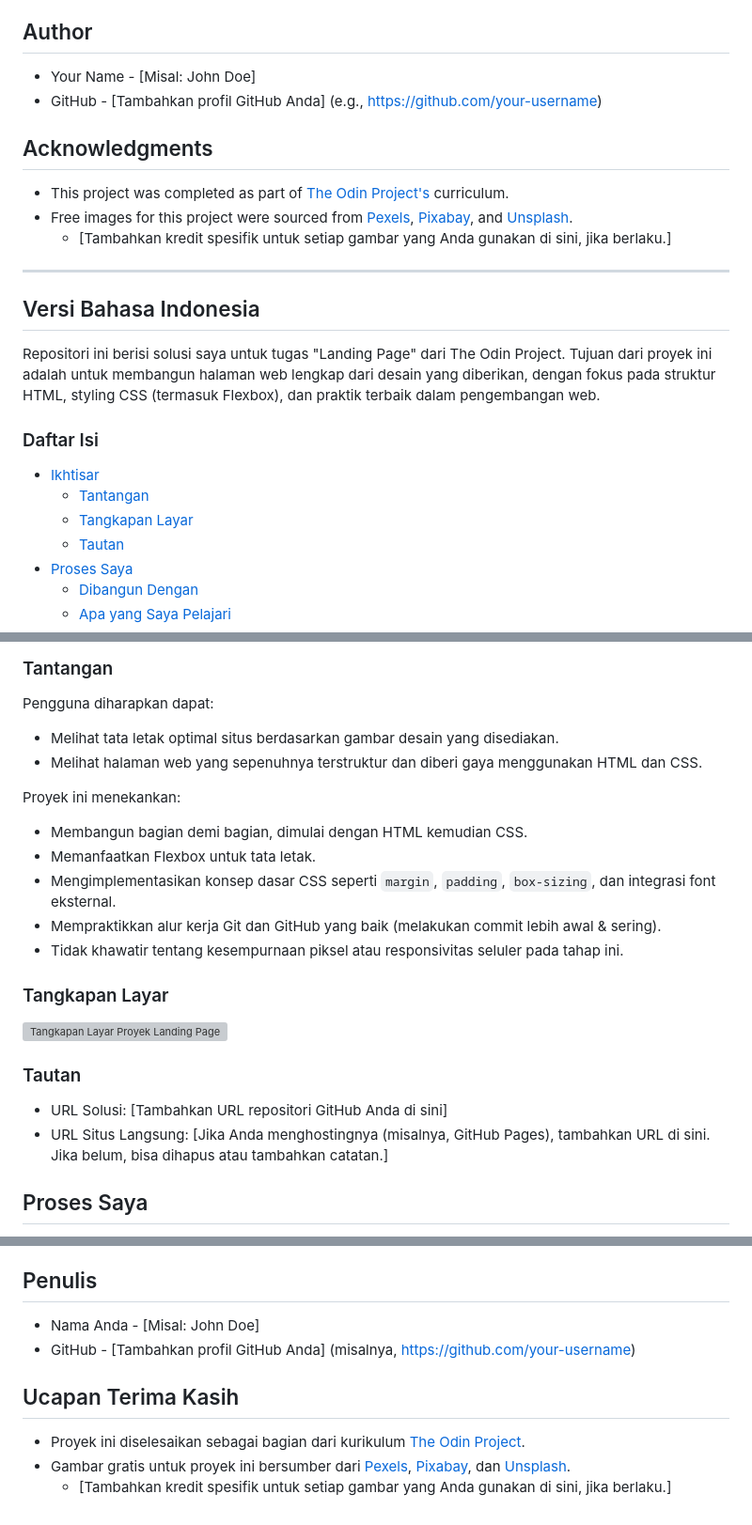
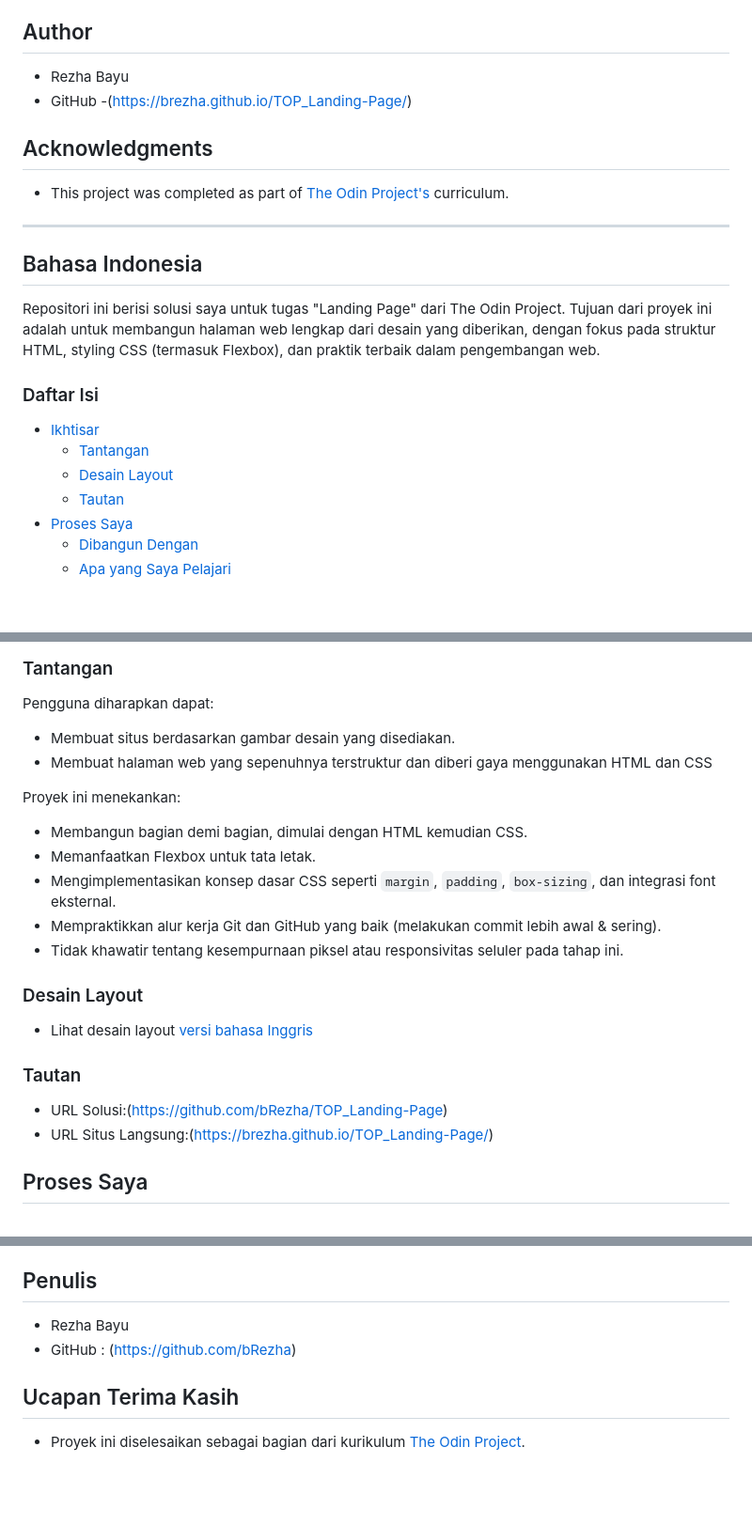
Before and after one commit to bRezha/TOP_Landing-Page, a Markdown page: README.md, 3 parts joined by grey strips. Shown at 94% size. GitHub-like rendering; blank space fills up the shorter version; grey boxes are pictures that could not be loaded.

```diff
--- a/README.md
+++ b/README.md
@@ -84,18 +86,16 @@ In future projects, I aim to focus on:
 
 ## Author
 
-- Your Name - [Misal: John Doe]
-- GitHub - [Tambahkan profil GitHub Anda] (e.g., [https://github.com/your-username](https://github.com/your-username))
+- Rezha Bayu
+- GitHub -(https://brezha.github.io/TOP_Landing-Page/)
 
 ## Acknowledgments
 
 - This project was completed as part of [The Odin Project's](https://www.theodinproject.com/) curriculum.
-- Free images for this project were sourced from [Pexels](https://www.pexels.com/), [Pixabay](https://pixabay.com/), and [Unsplash](https://unsplash.com/).
-  - [Tambahkan kredit spesifik untuk setiap gambar yang Anda gunakan di sini, jika berlaku.]
 
 ---
 
-## Versi Bahasa Indonesia
+## Bahasa Indonesia
 
 Repositori ini berisi solusi saya untuk tugas "Landing Page" dari The Odin Project. Tujuan dari proyek ini adalah untuk membangun halaman web lengkap dari desain yang diberikan, dengan fokus pada struktur HTML, styling CSS (termasuk Flexbox), dan praktik terbaik dalam pengembangan web.
 
@@ -103,7 +103,7 @@ Repositori ini berisi solusi saya untuk tugas "Landing Page" dari The Odin Proje
 
 - [Ikhtisar](#ikhtisar)
   - [Tantangan](#tantangan)
-  - [Tangkapan Layar](#tangkapan-layar)
+  - [Desain Layout](#desain-layout)
   - [Tautan](#tautan)
 - [Proses Saya](#proses-saya)
   - [Dibangun Dengan](#dibangun-dengan)
@@ -118,8 +118,8 @@ Repositori ini berisi solusi saya untuk tugas "Landing Page" dari The Odin Proje
 
 Pengguna diharapkan dapat:
 
-- Melihat tata letak optimal situs berdasarkan gambar desain yang disediakan.
-- Melihat halaman web yang sepenuhnya terstruktur dan diberi gaya menggunakan HTML dan CSS.
+- Membuat situs berdasarkan gambar desain yang disediakan.
+- Membuat halaman web yang sepenuhnya terstruktur dan diberi gaya menggunakan HTML dan CSS
 
 Proyek ini menekankan:
 
@@ -129,14 +129,14 @@ Proyek ini menekankan:
 - Mempraktikkan alur kerja Git dan GitHub yang baik (melakukan commit lebih awal & sering).
 - Tidak khawatir tentang kesempurnaan piksel atau responsivitas seluler pada tahap ini.
 
-### Tangkapan Layar
+### Desain Layout
 
-![Tangkapan Layar Proyek Landing Page](https://via.placeholder.com/800x450?text=Tangkapan+Layar+Landing+Page)
+- Lihat desain layout [versi bahasa Inggris](#design-layout)
 
 ### Tautan
 
-- URL Solusi: [Tambahkan URL repositori GitHub Anda di sini]
-- URL Situs Langsung: [Jika Anda menghostingnya (misalnya, GitHub Pages), tambahkan URL di sini. Jika belum, bisa dihapus atau tambahkan catatan.]
+- URL Solusi:(https://github.com/bRezha/TOP_Landing-Page)
+- URL Situs Langsung:(https://brezha.github.io/TOP_Landing-Page/)
 
 ## Proses Saya
 
@@ -173,11 +173,9 @@ Dalam proyek-proyek di masa mendatang, saya bertujuan untuk fokus pada:
 
 ## Penulis
 
-- Nama Anda - [Misal: John Doe]
-- GitHub - [Tambahkan profil GitHub Anda] (misalnya, [https://github.com/your-username](https://github.com/your-username))
+- Rezha Bayu
+- GitHub : (https://github.com/bRezha)
 
 ## Ucapan Terima Kasih
 
 - Proyek ini diselesaikan sebagai bagian dari kurikulum [The Odin Project](https://www.theodinproject.com/).
-- Gambar gratis untuk proyek ini bersumber dari [Pexels](https://www.pexels.com/), [Pixabay](https://pixabay.com/), dan [Unsplash](https://unsplash.com/).
-  - [Tambahkan kredit spesifik untuk setiap gambar yang Anda gunakan di sini, jika berlaku.]
```
Also changed, not shown: other parts of README.md (+8 -6 lines).
